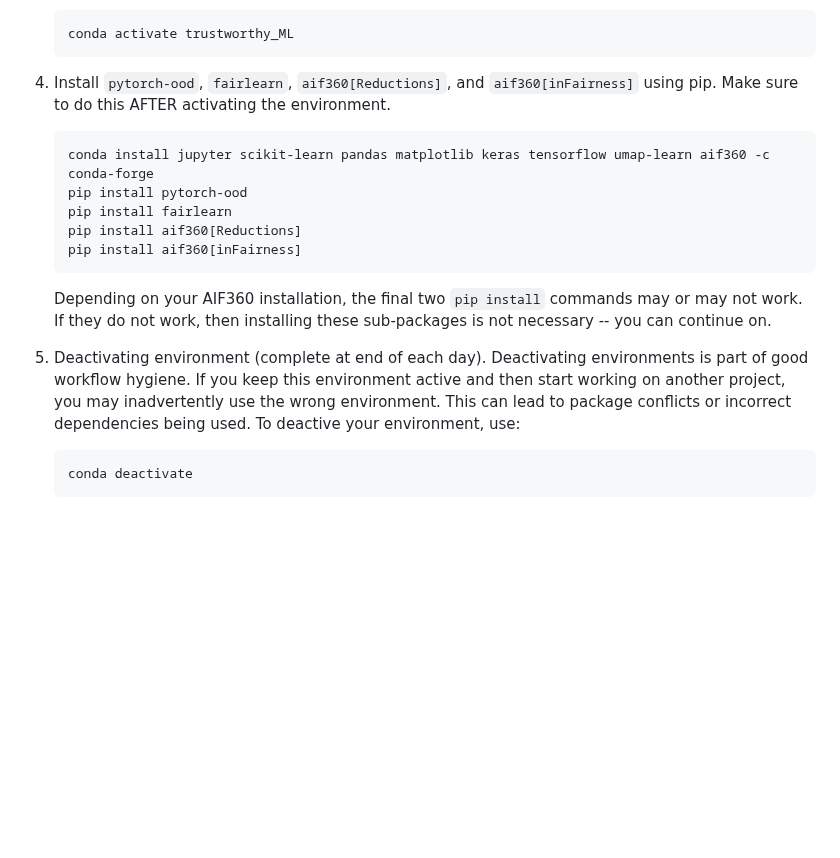
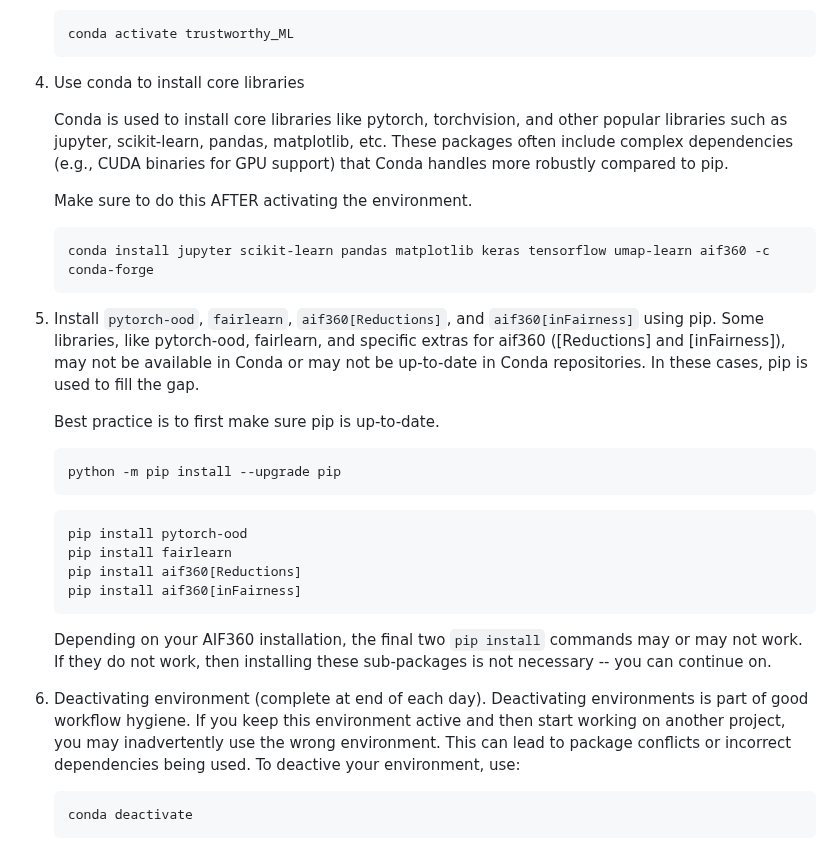
Before and after one commit to carpentries-incubator/fair-explainable-ml, a Markdown page: learners/setup.md, the part around the change. Rendered like a GitHub page; blank space fills up the shorter version.

````diff
--- a/learners/setup.md
+++ b/learners/setup.md
@@ -101,10 +101,26 @@ Conda should already be available in your system once you installed Anaconda suc
     conda activate trustworthy_ML
     ```
 
-4. Install `pytorch-ood`, `fairlearn`, `aif360[Reductions]`, and `aif360[inFairness]` using pip. Make sure to do this AFTER activating the environment.
+4. Use conda to install core libraries
+
+   Conda is used to install core libraries like pytorch, torchvision, and other popular libraries such as jupyter, scikit-learn, pandas, matplotlib, etc.
+   These packages often include complex dependencies (e.g., CUDA binaries for GPU support) that Conda handles more robustly compared to pip.
+
+   Make sure to do this AFTER activating the environment.
+   ```sh
+   conda install jupyter scikit-learn pandas matplotlib keras tensorflow umap-learn aif360 -c conda-forge
+   ```
+
+6. Install `pytorch-ood`, `fairlearn`, `aif360[Reductions]`, and `aif360[inFairness]` using pip.
+   Some libraries, like pytorch-ood, fairlearn, and specific extras for aif360 ([Reductions] and [inFairness]), may not be available in Conda or may not be up-to-date in Conda repositories.
+   In these cases, pip is used to fill the gap.
+
+   Best practice is to first make sure pip is up-to-date.
+   ```sh
+   python -m pip install --upgrade pip
+    ```
 
     ```sh
-    conda install jupyter scikit-learn pandas matplotlib keras tensorflow umap-learn aif360 -c conda-forge
     pip install pytorch-ood
     pip install fairlearn
     pip install aif360[Reductions]
@@ -113,7 +129,7 @@ Conda should already be available in your system once you installed Anaconda suc
 
     Depending on your AIF360 installation, the final two `pip install` commands may or may not work. If they do not work, then installing these sub-packages is not necessary -- you can continue on.
 
-5. Deactivating environment (complete at end of each day). Deactivating environments is part of good workflow hygiene. If you keep this environment active and then start working on another project, you may inadvertently use the wrong environment. This can lead to package conflicts or incorrect dependencies being used. To deactive your environment, use:
+7. Deactivating environment (complete at end of each day). Deactivating environments is part of good workflow hygiene. If you keep this environment active and then start working on another project, you may inadvertently use the wrong environment. This can lead to package conflicts or incorrect dependencies being used. To deactive your environment, use:
 
     ```sh
     conda deactivate
````
